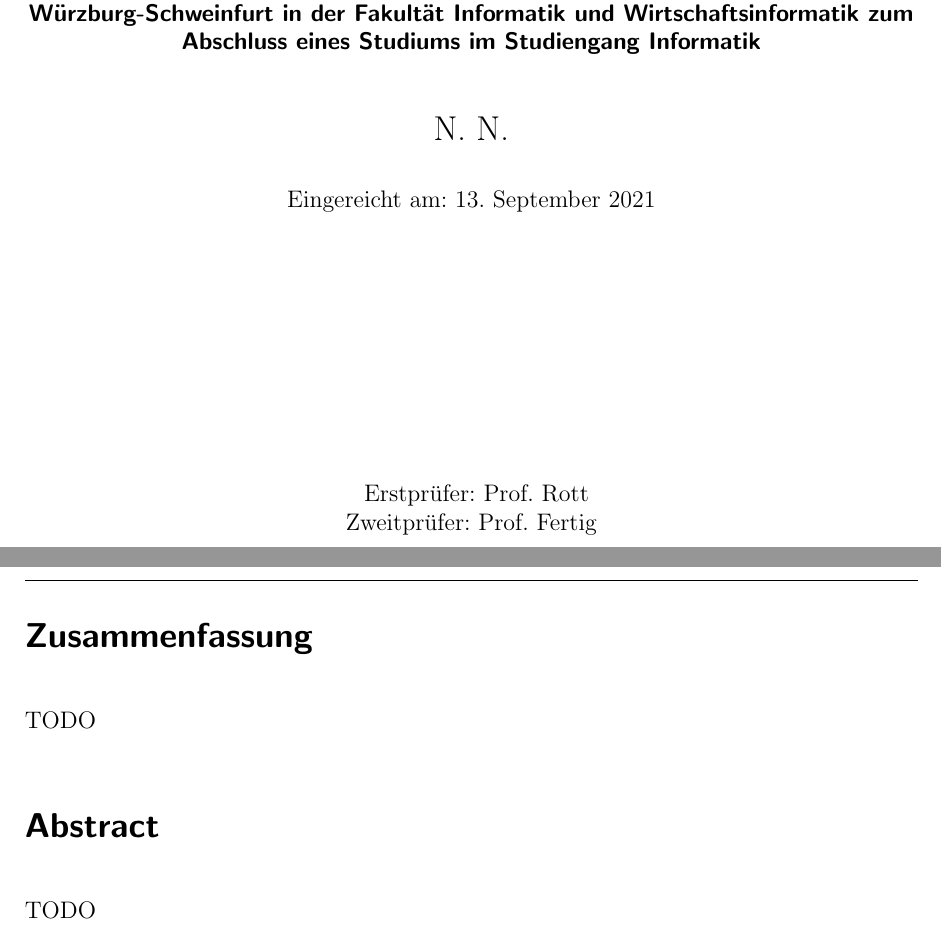
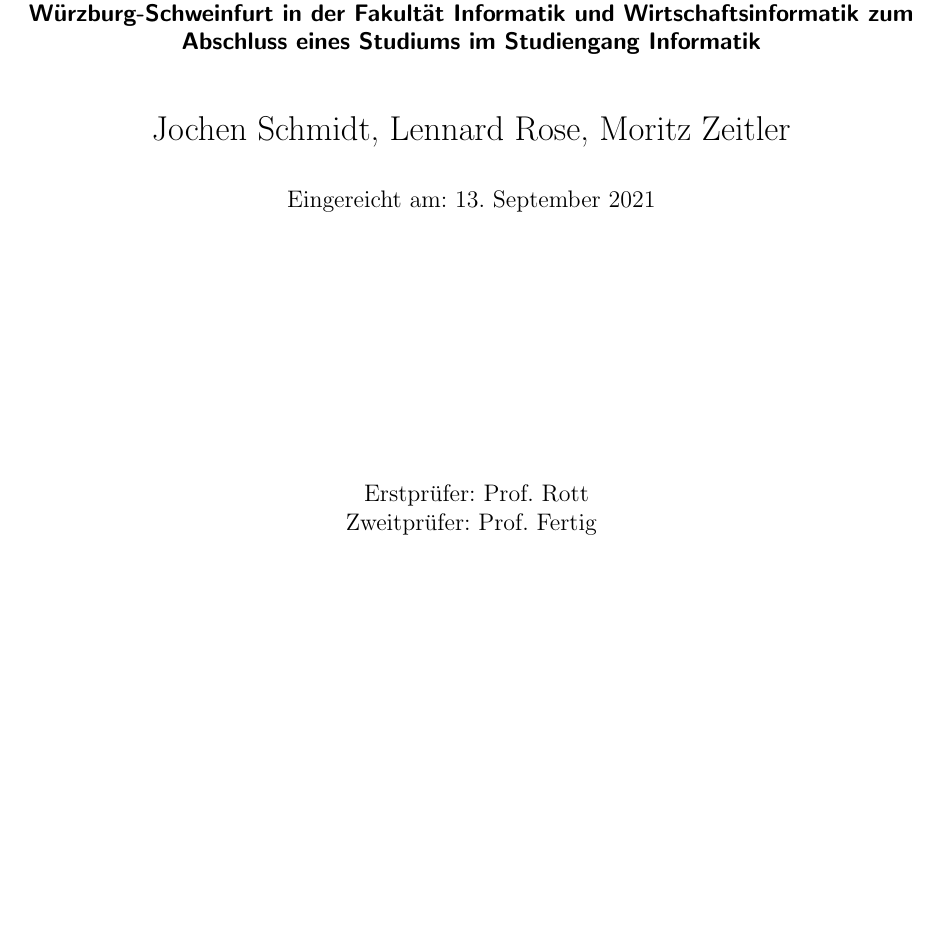
Before and after one commit to LennardRose/CovidDataMiner, a LaTeX thesis (bericht/thesis.tex): two parts of pages 1 and 2 of 63 before the commit and part of page 1 of 61 after it, the two joined at a grey line, cut so that both start at the same text, the shorter picture padded with empty space. Compiled offline with pdfLaTeX.

Commit message:
changed authoer, commented abstract

```diff
--- a/bericht/thesis.tex
+++ b/bericht/thesis.tex
@@ -183,7 +183,7 @@ pdfkeywords={Keywords}
 \subject{\BaType}
 \title{\BaTitle\\[15mm]}
 \subtitle{\normalsize{vorgelegt an der Hochschule f\"{u}r angewandte Wissenschaften W\"{u}rzburg-Schweinfurt in der Fakult\"{a}t Informatik und Wirtschaftsinformatik zum Abschluss eines Studiums im Studiengang \BaAuthorStudyProgram}}
-\author{\ShowBaAuthor}
+\author{Jochen Schmidt, Lennard Rose, Moritz Zeitler}
 \date{\normalsize{Eingereicht am: \BaDeadline}}
 \publishers{\
   \normalsize{Erstpr\"{u}fer: \BaSupervisorOne}\\
@@ -196,15 +196,15 @@ pdfkeywords={Keywords}
 %% abstract
 %%%%%%%%%%%%%%%%%%%
 
-\section*{Zusammenfassung}
+%\section*{Zusammenfassung}
 
-TODO
+%TODO
 
-\section*{Abstract}
+%\section*{Abstract}
 
-TODO
+%TODO
 
-\chapter*{Danksagung}
+%\chapter*{Danksagung}
 
 
 
```
